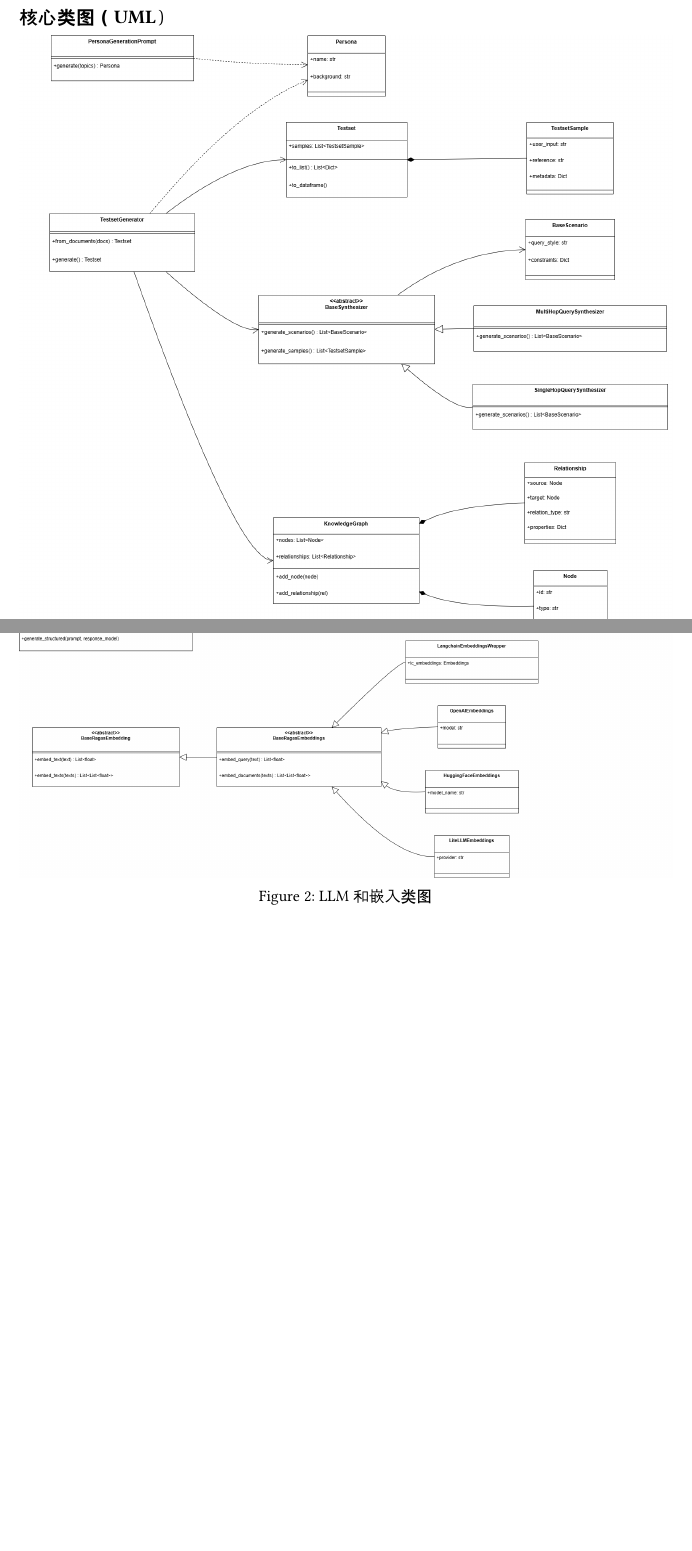
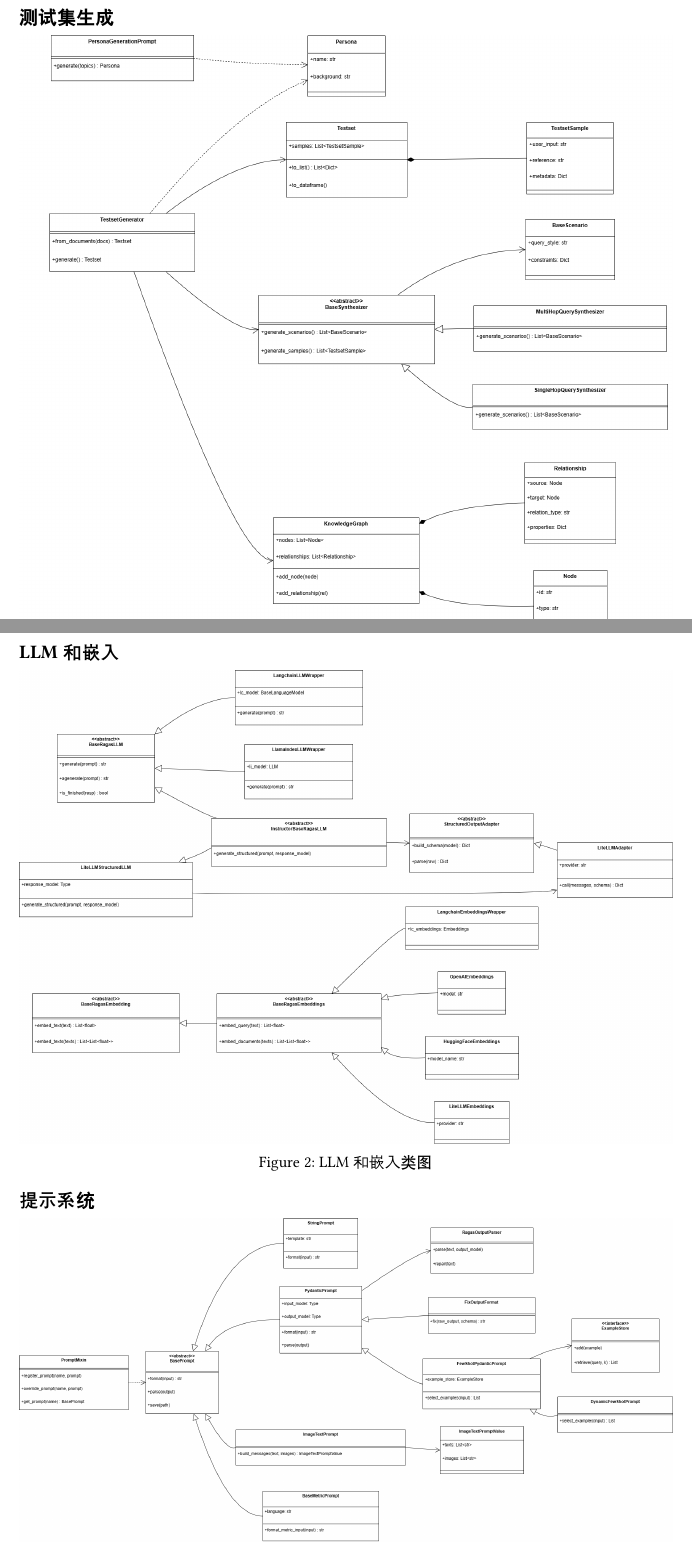
Before and after one commit to Open-Codex-6/docs, a Typst document (迭代1/ragas_doc/4-2.typ): two parts of pages 1 and 2 of 3 before the commit and two parts of pages 1 and 2 of 2 after it, joined at a grey line, cut at the place of the change, the shorter picture padded with empty space. Compiled offline with Typst 0.15.

Commit message:
refactor: code structure

```diff
--- a/迭代1/ragas_doc/4-2.typ
+++ b/迭代1/ragas_doc/4-2.typ
@@ -1,22 +1,18 @@
-
-
-
-
-== 核心类图（UML）
+== 测试集生成
 
 #figure(
   image("images/测试集生成.png", width: 100%),
   caption: [测试集生成类图],
 )
 
-#pagebreak()
+== LLM 和嵌入
 
 #figure(
   image("images/LLM和嵌入.png", width: 100%),
   caption: [LLM 和嵌入类图],
 )
 
-#pagebreak()
+== 提示系统
 
 #figure(
   image("images/提示系统.png", width: 100%),
```
Also changed, not shown: 迭代1/ragas_doc/3-2.typ (+0 -2 lines).
